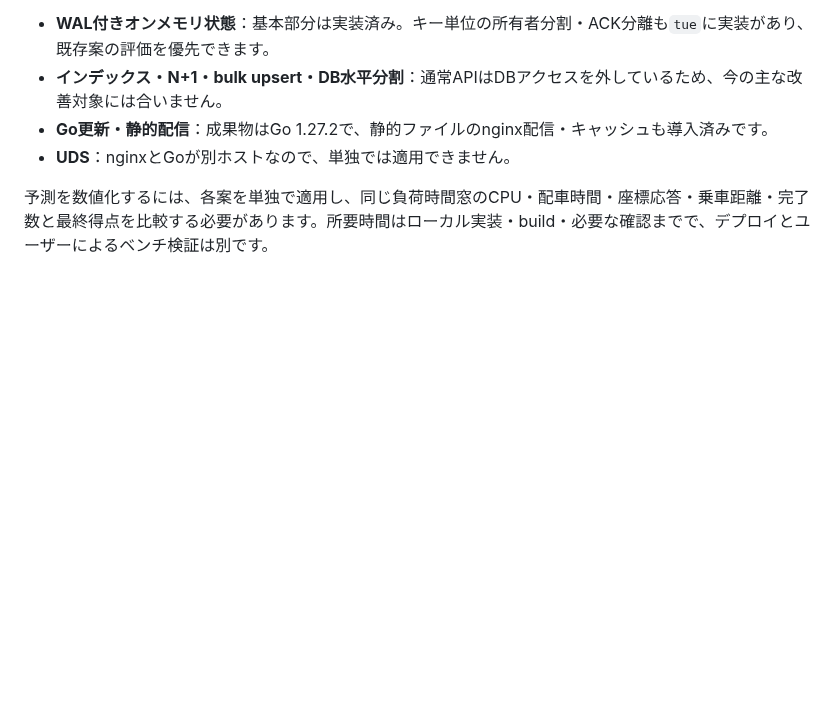
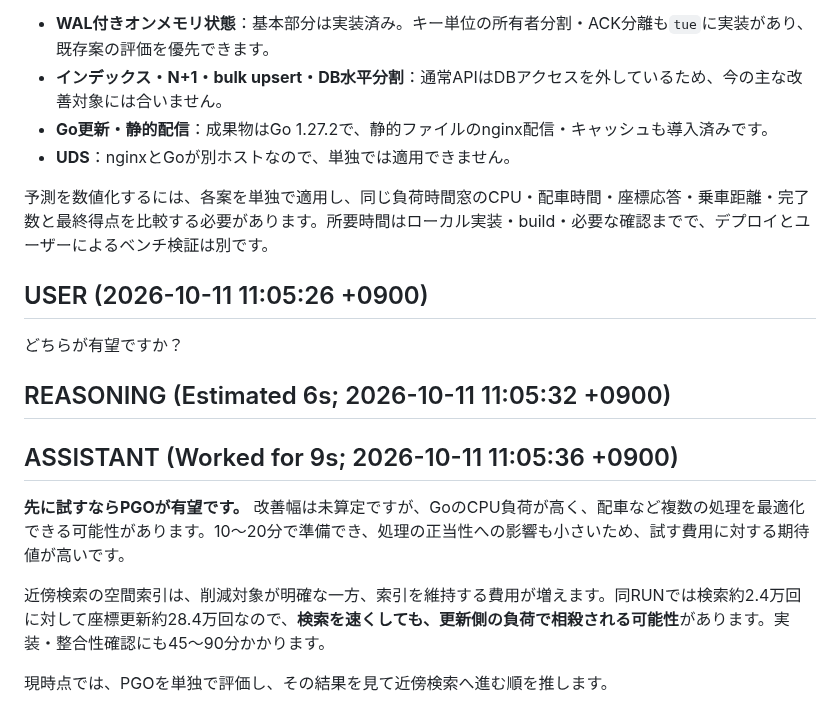
Before and after one commit to EkeMinusYou/isucon14-02, a Markdown page: docs/conversation/20261011-110208_01a128b1-fae1-7d43-a33c-efcc86af11b2.md, the part around the change. GitHub-like rendering; blank space fills up the shorter version.

Commit message:
docs(conversation): save session 01a128b1-fae1-7d43-a33c-efcc86af11b2

```diff
--- a/docs/conversation/20261011-110208_01a128b1-fae1-7d43-a33c-efcc86af11b2.md
+++ b/docs/conversation/20261011-110208_01a128b1-fae1-7d43-a33c-efcc86af11b2.md
@@ -254,3 +254,17 @@ sed -n '1,90p' docs/solutions/database-lock-duration.md && sed -n '1,45p' docs/s
 - **UDS**：nginxとGoが別ホストなので、単独では適用できません。
 
 予測を数値化するには、各案を単独で適用し、同じ負荷時間窓のCPU・配車時間・座標応答・乗車距離・完了数と最終得点を比較する必要があります。所要時間はローカル実装・build・必要な確認までで、デプロイとユーザーによるベンチ検証は別です。
+
+## USER (2026-10-11 11:05:26 +0900)
+
+どちらが有望ですか？
+
+## REASONING (Estimated 6s; 2026-10-11 11:05:32 +0900)
+
+## ASSISTANT (Worked for 9s; 2026-10-11 11:05:36 +0900)
+
+**先に試すならPGOが有望です。** 改善幅は未算定ですが、GoのCPU負荷が高く、配車など複数の処理を最適化できる可能性があります。10〜20分で準備でき、処理の正当性への影響も小さいため、試す費用に対する期待値が高いです。
+
+近傍検索の空間索引は、削減対象が明確な一方、索引を維持する費用が増えます。同RUNでは検索約2.4万回に対して座標更新約28.4万回なので、**検索を速くしても、更新側の負荷で相殺される可能性**があります。実装・整合性確認にも45〜90分かかります。
+
+現時点では、PGOを単独で評価し、その結果を見て近傍検索へ進む順を推します。
```
